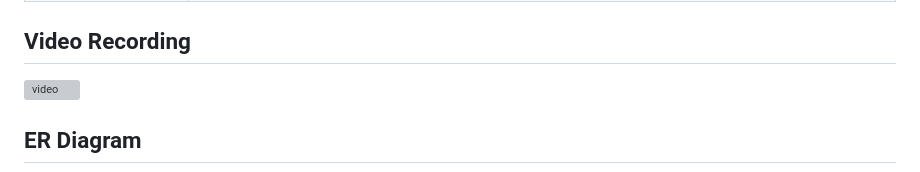
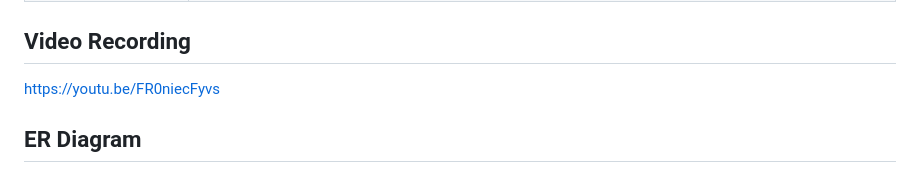
Before and after one commit to matthewproboski/movie-watchlist-project-CS-3620, a Markdown page: README.md, the part around the change. GitHub-like rendering; grey boxes are pictures that could not be loaded.

Commit message:
fixed video

```diff
--- a/README.md
+++ b/README.md
@@ -48,7 +48,7 @@ A simple web application where users can create an account to browse a assortmen
 | **Access Control**      | Login required for all write actions via `@login_required`.                                                           |
 | **Error Handling**      | Python `try/except` blocks catch DB errors (like duplicate emails or invalid ratings).                                |
 ## Video Recording
-![video](https://youtu.be/FR0niecFyvs)
+https://youtu.be/FR0niecFyvs
 
 ## ER Diagram
 ![ER diagram of project](docs/ER_diagram.jpg)
```
